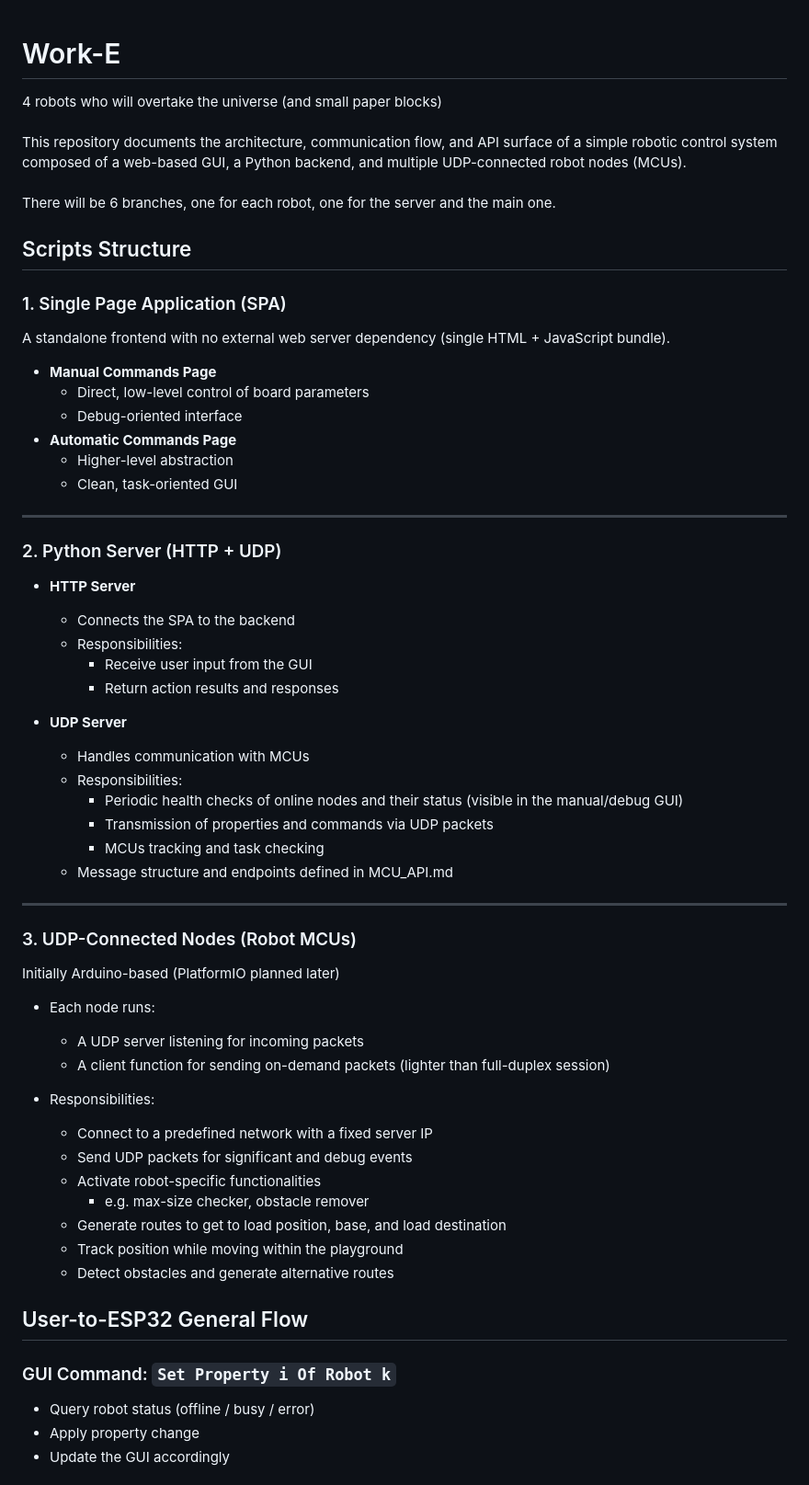
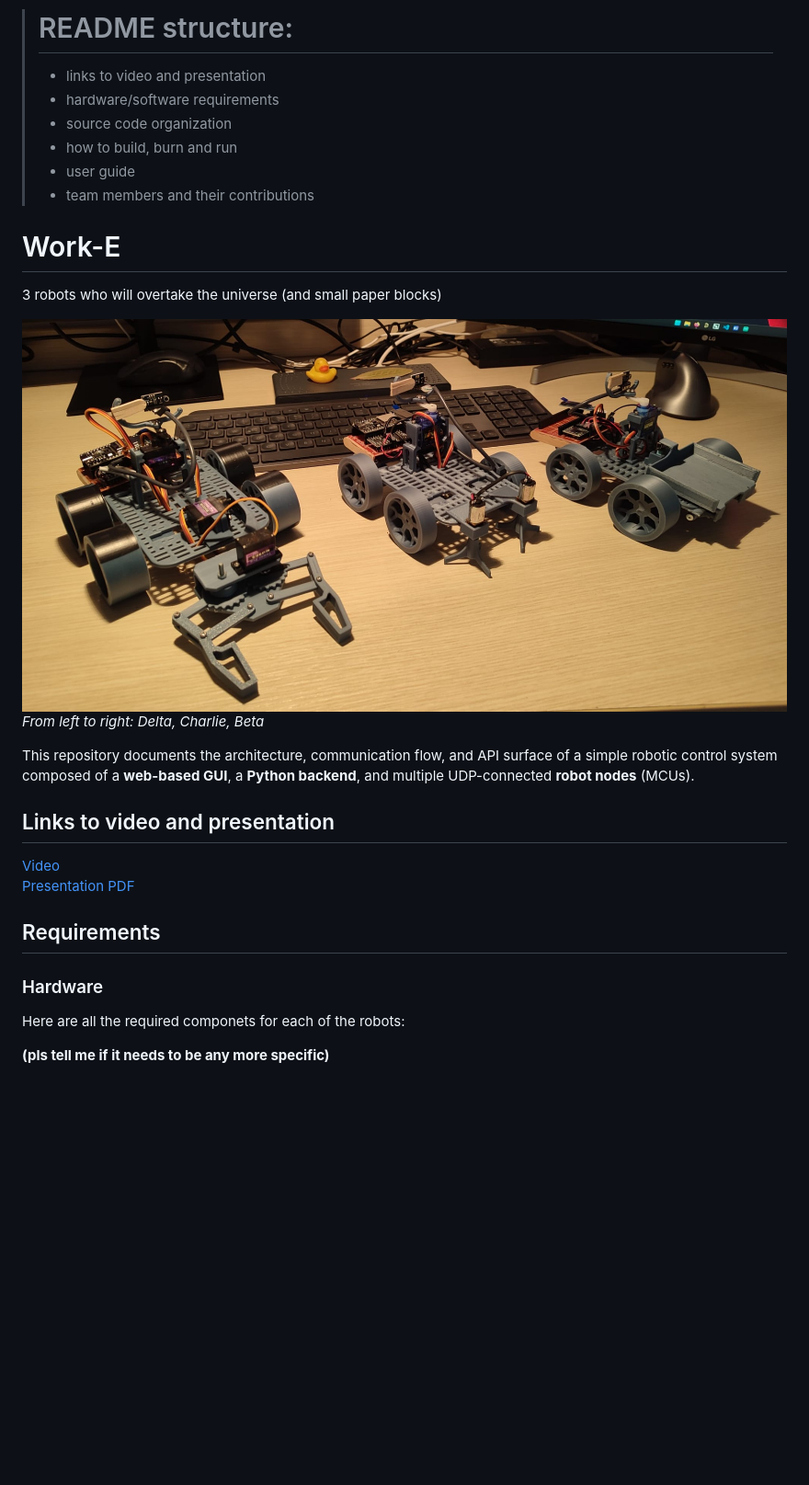
Before and after one commit to GioeleSe/Work-E, a Markdown page: README.md, the part around the change printed below. Shown: that part at 92% size. Drawn GitHub-style; pictures changed too: assets/gang.jpeg (added); blank space fills up the shorter version.

```diff
--- a/README.md
+++ b/README.md
@@ -1,56 +1,28 @@
+> # README structure:
+> - links to video and presentation
+> - hardware/software requirements
+> - source code organization
+> - how to build, burn and run
+> - user guide
+> - team members and their contributions
+
 # Work-E
-4 robots who will overtake the universe (and small paper blocks)\
-\
-This repository documents the architecture, communication flow, and API surface of a simple robotic control system composed of a web-based GUI, a Python backend, and multiple UDP-connected robot nodes (MCUs).\
-\
-There will be 6 branches, one for each robot, one for the server and the main one.
+3 robots who will overtake the universe (and small paper blocks)
 
-## Scripts Structure
-### 1. Single Page Application (SPA)
-A standalone frontend with no external web server dependency (single HTML + JavaScript bundle).
-* **Manual Commands Page**
-  * Direct, low-level control of board parameters
-  * Debug-oriented interface
-* **Automatic Commands Page**
-  * Higher-level abstraction
-  * Clean, task-oriented GUI
----
+<center><img src="./assets/gang.jpeg" style="width:1000; height:auto;" /></center>
 
-### 2. Python Server (HTTP + UDP)
-* **HTTP Server**
-  * Connects the SPA to the backend
-  * Responsibilities:
-    * Receive user input from the GUI
-    * Return action results and responses
+*From left to right: Delta, Charlie, Beta*
 
-* **UDP Server**
-  * Handles communication with MCUs
-  * Responsibilities:
-    * Periodic health checks of online nodes and their status (visible in the manual/debug GUI)
-    * Transmission of properties and commands via UDP packets
-    * MCUs tracking and task checking
-  * Message structure and endpoints defined in MCU_API.md
----
+This repository documents the architecture, communication flow, and API surface of a simple robotic control system composed of a **web-based GUI**, a **Python backend**, and multiple UDP-connected **robot nodes** (MCUs).
 
-### 3. UDP-Connected Nodes (Robot MCUs)
-Initially Arduino-based (PlatformIO planned later)
-* Each node runs:
-  * A UDP server listening for incoming packets
-  * A client function for sending on-demand packets (lighter than full-duplex session)
+## Links to video and presentation
+[Video]()
+[Presentation PDF]()
 
-* Responsibilities:
-  * Connect to a predefined network with a fixed server IP
-  * Send UDP packets for significant and debug events
-  * Activate robot-specific functionalities
-    * e.g. max-size checker, obstacle remover
-  * Generate routes to get to load position, base, and load destination
-  * Track position while moving within the playground
-  * Detect obstacles and generate alternative routes
+## Requirements
 
-## User-to-ESP32 General Flow
+### Hardware
+Here are all the required componets for each of the robots:
 
-### GUI Command: `Set Property i Of Robot k`
-* Query robot status (offline / busy / error)
-* Apply property change
-* Update the GUI accordingly
+**(pls tell me if it needs to be any more specific)**
 
```
Also changed, not shown: other parts of README.md (+98 -18 lines), assets/Beta_pinout.png (added), assets/Charlie_pinout.png (added), assets/Delta_pinout.png (added), assets/GUI.jpeg (added).
